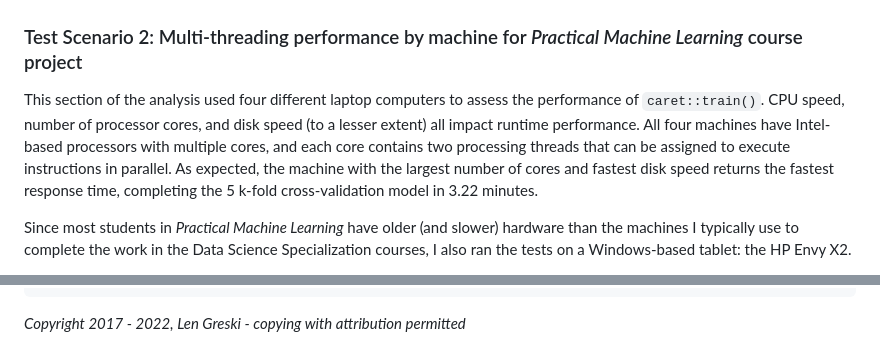
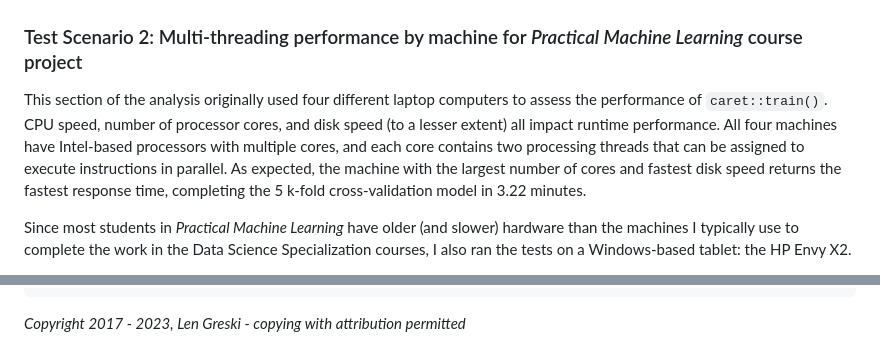
Before and after one commit to lgreski/datasciencectacontent, a Markdown page: markdown/pml-randomForestPerformance.md, 2 parts joined by grey strips. GitHub-like rendering.

Commit message:
explain how number of computers used grew beyond four.

```diff
--- a/markdown/pml-randomForestPerformance.md
+++ b/markdown/pml-randomForestPerformance.md
@@ -190,7 +190,7 @@ As illustrated in the following table, multi-threading has a significant, positi
 
 ### Test Scenario 2: Multi-threading performance by machine for *Practical Machine Learning* course project
 
-This section of the analysis used four different laptop computers to assess the performance of `caret::train()`. CPU speed, number of processor cores, and disk speed (to a lesser extent) all impact runtime performance. All four machines have Intel-based processors with multiple cores, and each core contains two processing threads that can be assigned to execute instructions in parallel. As expected, the machine with the largest number of cores and fastest disk speed returns the fastest response time, completing the 5 k-fold cross-validation model in 3.22 minutes.
+This section of the analysis originally used four different laptop computers to assess the performance of `caret::train()`. CPU speed, number of processor cores, and disk speed (to a lesser extent) all impact runtime performance. All four machines have Intel-based processors with multiple cores, and each core contains two processing threads that can be assigned to execute instructions in parallel. As expected, the machine with the largest number of cores and fastest disk speed returns the fastest response time, completing the 5 k-fold cross-validation model in 3.22 minutes.
 
 Since most students in *Practical Machine Learning* have older (and slower) hardware than the machines I typically use to complete the work in the Data Science Specialization courses, I also ran the tests on a Windows-based tablet: the HP Envy X2.
 
@@ -364,4 +364,4 @@ sessionInfo()
 
 
 
-*Copyright 2017 - 2022, Len Greski - copying with attribution permitted*
+*Copyright 2017 - 2023, Len Greski - copying with attribution permitted*
```
